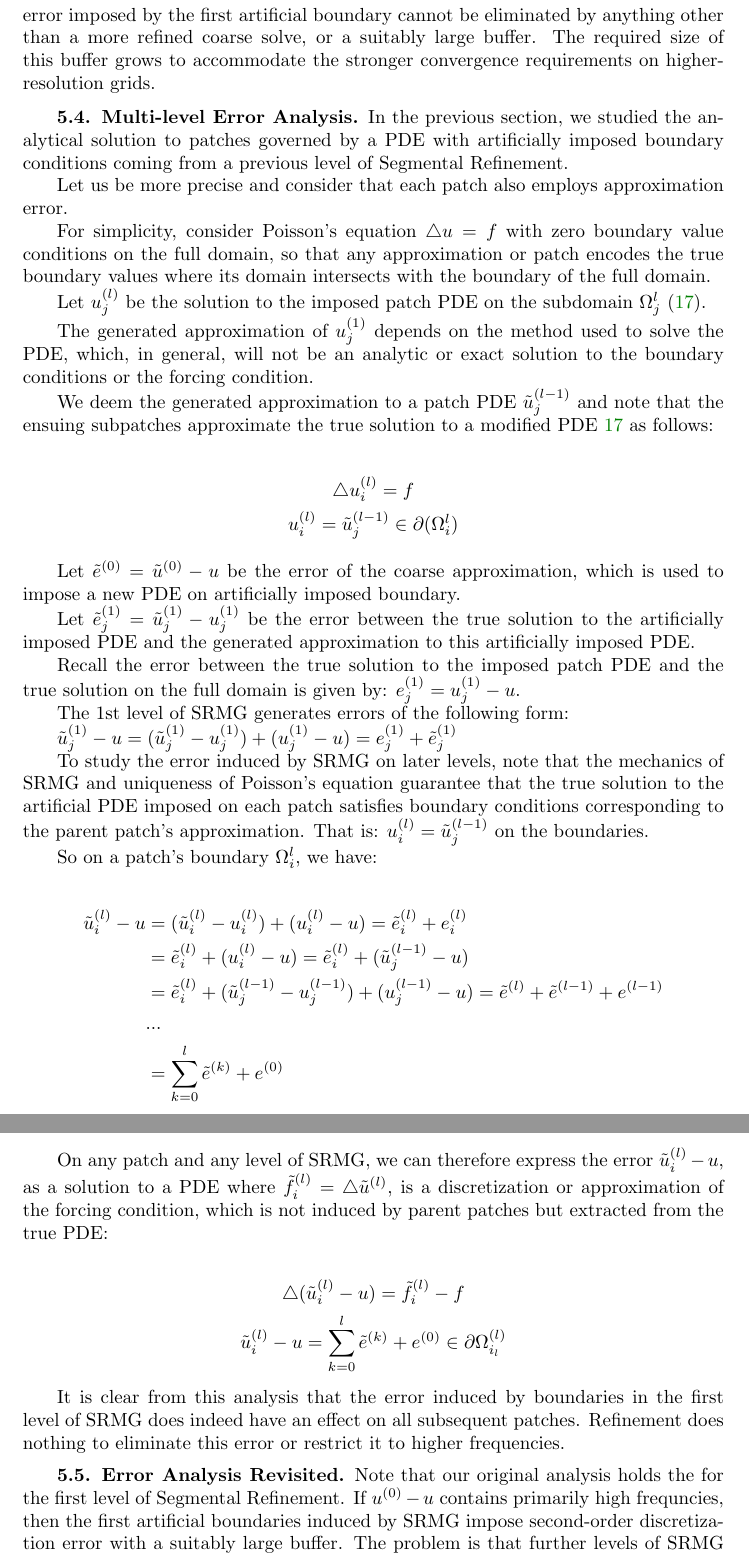
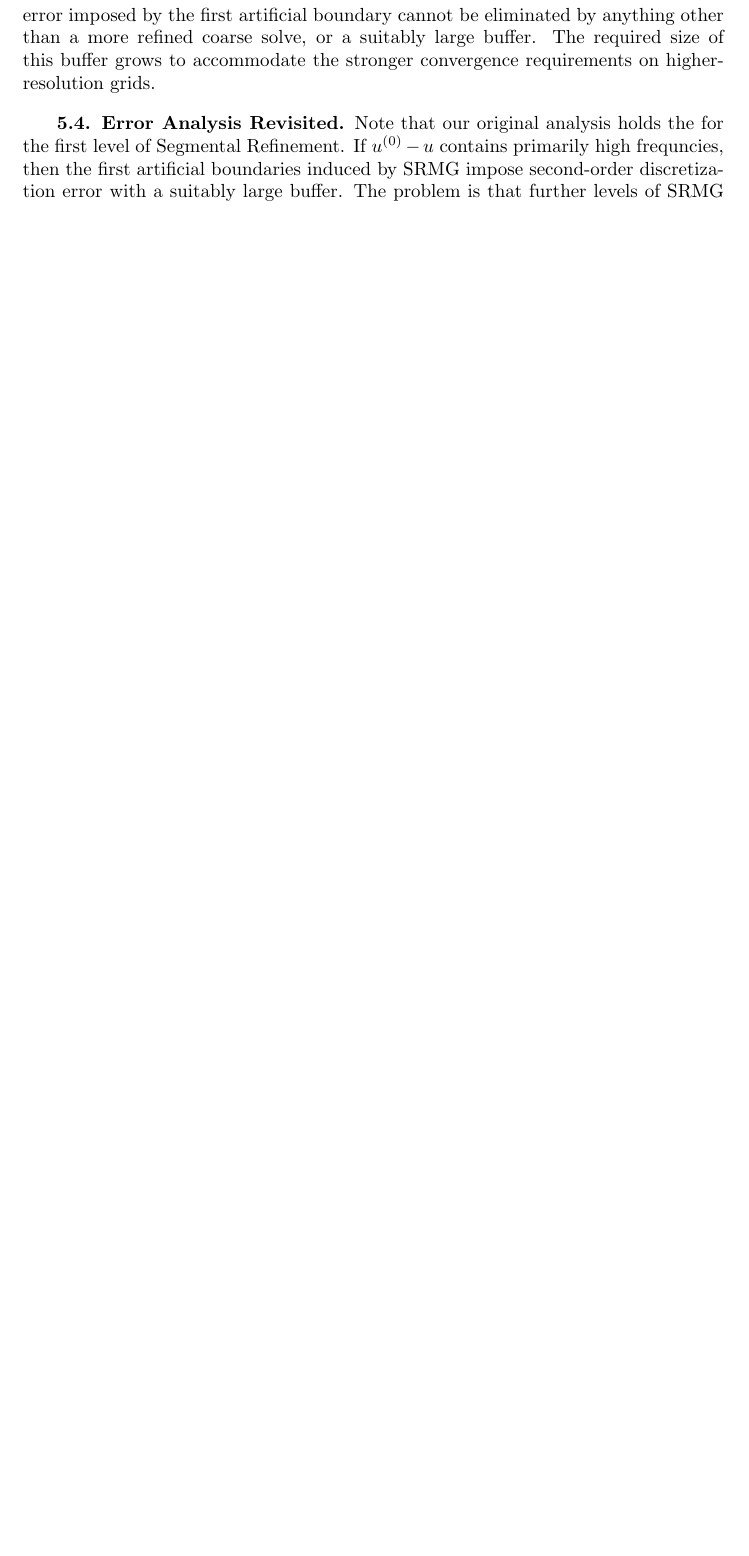
Before and after one commit to jrt54/SRMG_paper, a LaTeX paper (docsiamart.tex): two parts of pages 14 and 15 of 17 before the commit and part of page 14 of 16 after it, the two joined at a grey line, cut so that both start at the same text, the shorter picture padded with empty space. Compiled offline with pdfLaTeX.

Commit message:
before edits

```diff
--- a/docsiamart.tex
+++ b/docsiamart.tex
@@ -854,70 +844,6 @@ This contradicts one of our fundamental requirements of SRMG, that high-frequenc
 %Therefore the pointwise error induced on any subpatch can only be reduced by reducing error on the first level of SRMG in the patch $\Omega^{(1)}_i$ that contains the subpatch corresponding to $\Omega^{(l)}_j$. %Reducing the error on the first level of SRMG can only be done by increasing the first-level buffer region or the coarse resolution.
 
 %However, note that we have the same guarantees about the decay of error as described in previous sections. Although the pointwise error on a subdomain can't be reduced by refinement or choice of solver, we can still get stronger convergence guarantees on later patches by assuring a buffer that grows.
-
-
-
-\subsection{Multi-level Error Analysis}
-In the previous section, we studied the analytical solution to patches governed by a PDE with artificially imposed boundary conditions coming from a previous level of Segmental Refinement.
-
-Let us be more precise and consider that each patch also employs approximation error.
-
-For simplicity, consider Poisson's equation $\bigtriangleup u = f$ with zero boundary value conditions on the full domain, so that any approximation or patch encodes the true boundary values where its domain  intersects with the boundary of the full domain. %In practice, we could replicate this phenomenon by decoupling the conditions.
-
-Let $u^{(l)}_j$ be the solution to the imposed patch PDE on the subdomain $\Omega^{l}_j$ (\ref{patchpdel}).
-
-The generated approximation of $u^{(1)}_j$ depends on the method used to solve the PDE, which, in general, will not be an analytic or exact solution to the boundary conditions or the forcing condition.
-
-We deem the generated approximation to a patch PDE $\tilde{u}^{(l-1)}_j$ and note that the ensuing subpatches approximate the true solution to a modified PDE \ref{patchpdel} as follows:
-
-\begin{gather*}
-  \bigtriangleup u^{(l)}_i = f  \\
-  \begin{split}
-    u^{(l)}_i = \tilde{u}^{(l-1)}_j \in \partial (\Omega^{l}_i)
-  \end{split}
-\end{gather*}
-
-
-Let $\tilde{e}^{(0)} = \tilde{u}^{(0)} - u$ be the
-error of the coarse approximation, which is used to impose a new PDE on artificially imposed boundary.
-
-%The coarse error has a simple expression $\tilde{e}^{(0)} = \tilde{u}^{(0)} - u = \tilde{e}^{0}$
-
-
-%\subsection{Recursive Error Analysis}
-
-Let $\tilde{e}^{(1)}_j = \tilde{u}^{(1)}_j - u^{(1)}_j$ be the error between the true solution to the artificially imposed PDE and the generated approximation to this artificially imposed PDE.
-
-Recall the error between the true solution to the imposed patch PDE and the true solution on the full domain is given by: $e^{(1)}_j = u^{(1)}_j - u$.
-
-The 1st level of SRMG generates errors of the following form:
-
-$\tilde{u}^{(1)}_j - u = (\tilde{u}^{(1)}_j - u^{(1)}_j) + (u^{(1)}_j -  u) = e^{(1)}_j + \tilde{e}^{(1)}_j $
-
-
-To study the error induced by SRMG on later levels, note that the mechanics of SRMG and uniqueness of Poisson's equation guarantee that the true solution to the artificial PDE imposed on each patch satisfies boundary conditions corresponding to the parent patch's approximation. That is: $u^{(l)}_i = \tilde{u}^{(l-1)}_j$ on the boundaries.
-
-So on a patch's boundary $\Omega^{l}_i$, we have:
-
-\begin{align*}
-\tilde{u}^{(l)}_i - u &=  (\tilde{u}^{(l)}_i - u^{(l)}_i) + (u^{(l)}_i - u) = \tilde{e}^{(l)}_i + e^{(l)}_i \\
-&= \tilde{e}^{(l)}_i + (u^{(l)}_i - u) = \tilde{e}^{(l)}_i + (\tilde{u}^{(l-1)}_j - u) \\
-& = \tilde{e}^{(l)}_i + (\tilde{u}^{(l-1)}_j - u^{(l-1)}_j) + (u^{(l-1)}_j - u) = \tilde{e}^{(l)} + \tilde{e}^{(l-1)} +  e^{(l-1)}\\
-& ... \\
-& = \sum_{k=0}^l \tilde{e}^{(k)} + e^{(0)} \\
-\end{align*}
-
-On any patch and any level of SRMG, we can therefore express the error $\tilde{u}^{(l)}_i - u$, as a solution to a PDE where $\tilde{f}^{(l)}_i = \bigtriangleup \tilde{u}^{(l)}$, is a discretization or approximation of the forcing condition, which is not induced by parent patches but extracted from the true PDE:
-
-\begin{gather*}
- \bigtriangleup (\tilde{u}^{(l)}_i - u) =  \tilde{f}^{(l)}_i - f  \\
-  \begin{split}
-    \tilde{u}^{(l)}_i - u = \sum_{k=0}^l \tilde{e}^{(k)} + e^{(0)}\in \partial \Omega^{(l)}_{i_l} \label{errorrevisited}
-  \end{split}
-\end{gather*}
-
-It is clear from this analysis that the error induced by boundaries in the first level of SRMG does indeed have an effect on all subsequent patches. Refinement does nothing to eliminate this error or restrict it to higher frequencies.
-
 
 
 \subsection{Error Analysis Revisited}
```
Also changed, not shown: docsiamart.tex (36 more changed lines).
